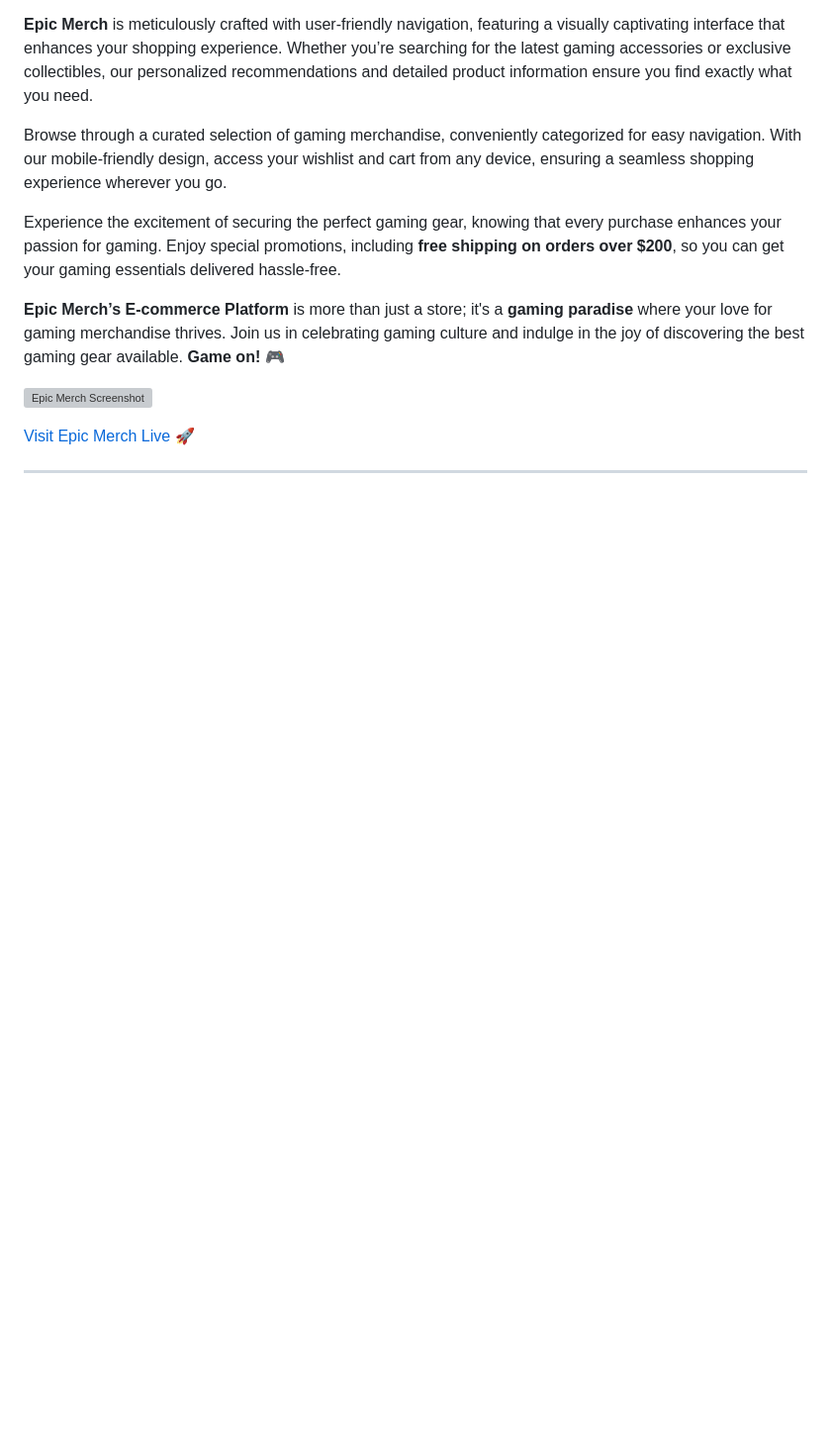
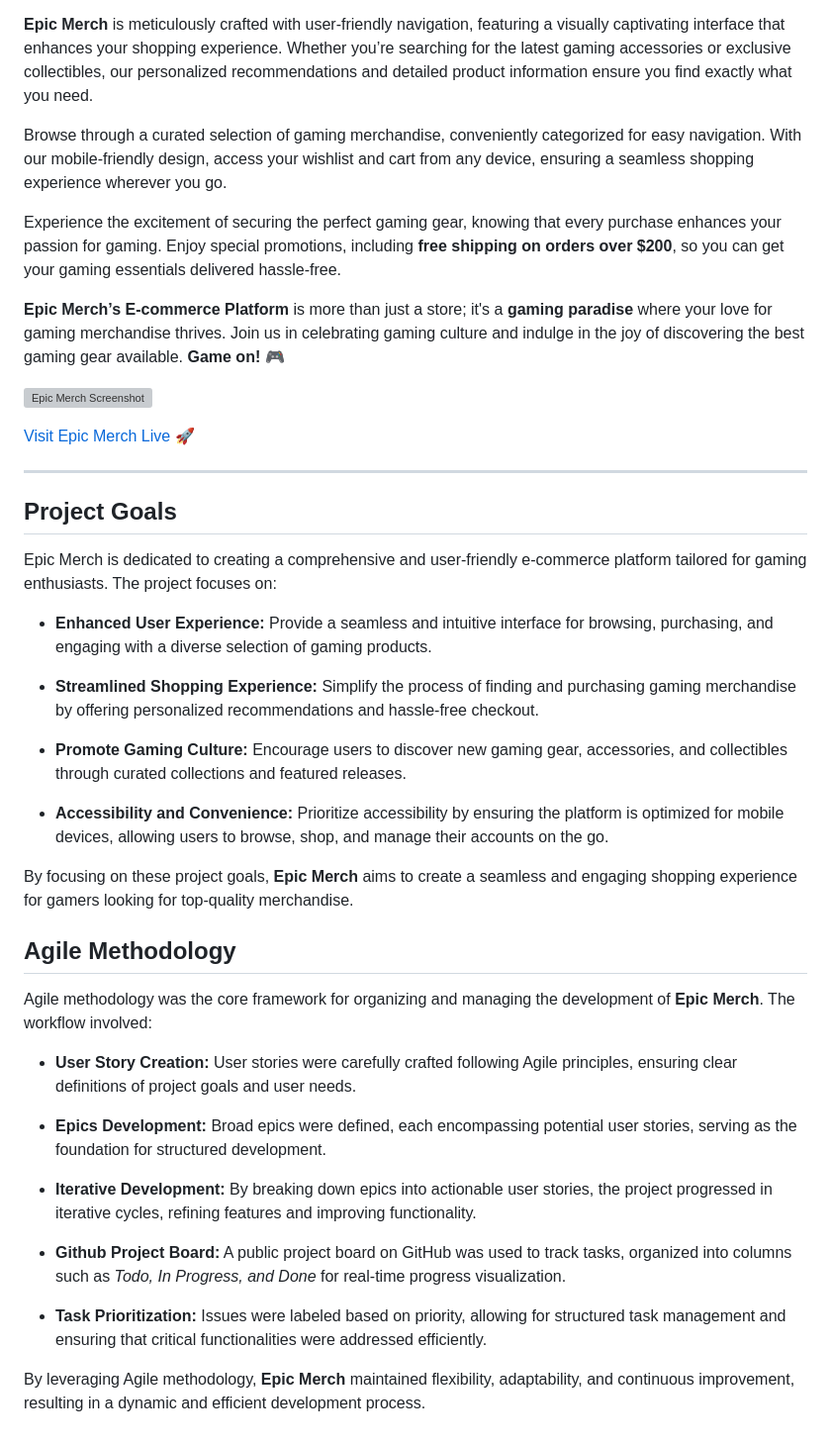
Before and after one commit to nazar0309/epic_merch, a Markdown page: README.md, the part around the change. Shown: that part at 99% size. Rendered like a GitHub page; blank space fills up the shorter version; grey boxes are pictures that could not be loaded.

Commit message:
Add agile methodology section to readme

```diff
--- a/README.md
+++ b/README.md
@@ -94,3 +94,34 @@ Experience the excitement of securing the perfect gaming gear, knowing that ever
 [Visit Epic Merch Live](#) 🚀
 
 ---
+
+## Project Goals
+
+Epic Merch is dedicated to creating a comprehensive and user-friendly e-commerce platform tailored for gaming enthusiasts. The project focuses on:
+
+- **Enhanced User Experience:** Provide a seamless and intuitive interface for browsing, purchasing, and engaging with a diverse selection of gaming products.
+
+- **Streamlined Shopping Experience:** Simplify the process of finding and purchasing gaming merchandise by offering personalized recommendations and hassle-free checkout.
+
+- **Promote Gaming Culture:** Encourage users to discover new gaming gear, accessories, and collectibles through curated collections and featured releases.
+
+- **Accessibility and Convenience:** Prioritize accessibility by ensuring the platform is optimized for mobile devices, allowing users to browse, shop, and manage their accounts on the go.
+
+By focusing on these project goals, **Epic Merch** aims to create a seamless and engaging shopping experience for gamers looking for top-quality merchandise.
+
+
+## Agile Methodology
+
+Agile methodology was the core framework for organizing and managing the development of **Epic Merch**. The workflow involved:
+
+- **User Story Creation:** User stories were carefully crafted following Agile principles, ensuring clear definitions of project goals and user needs.
+
+- **Epics Development:** Broad epics were defined, each encompassing potential user stories, serving as the foundation for structured development.
+
+- **Iterative Development:** By breaking down epics into actionable user stories, the project progressed in iterative cycles, refining features and improving functionality.
+
+- **Github Project Board:** A public project board on GitHub was used to track tasks, organized into columns such as *Todo, In Progress, and Done* for real-time progress visualization.
+
+- **Task Prioritization:** Issues were labeled based on priority, allowing for structured task management and ensuring that critical functionalities were addressed efficiently.
+
+By leveraging Agile methodology, **Epic Merch** maintained flexibility, adaptability, and continuous improvement, resulting in a dynamic and efficient development process.
```
